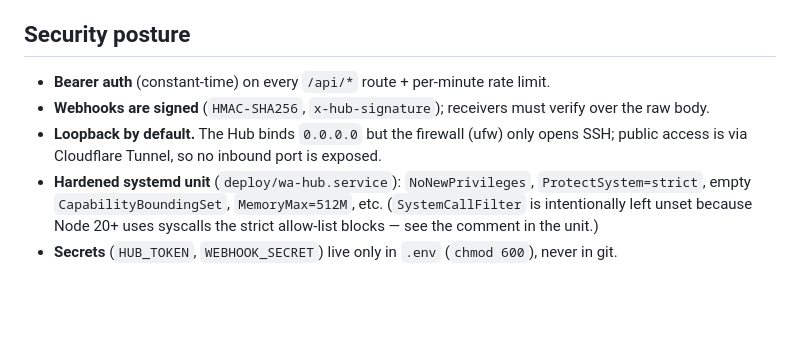
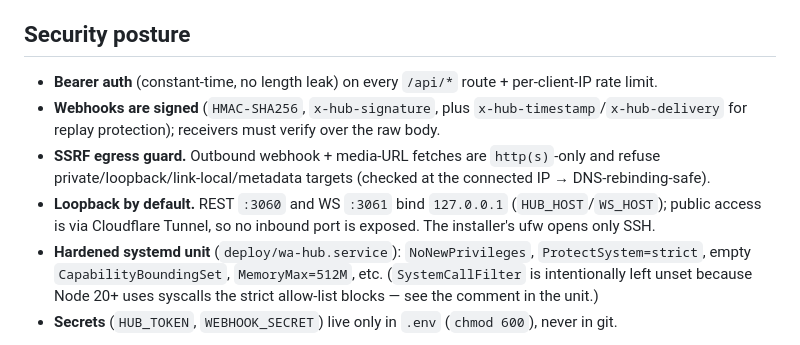
Before and after one commit to Noam13-w/wa-hub-demo, a Markdown page: docs/ARCHITECTURE.md, the part around the change. GitHub-like rendering; blank space fills up the shorter version.

```diff
--- a/docs/ARCHITECTURE.md
+++ b/docs/ARCHITECTURE.md
@@ -68,10 +68,13 @@ two subscribers. Adding a third consumer (e.g. a metrics sink) is one `state.on(
 
 ## Security posture
 
-- **Bearer auth** (constant-time) on every `/api/*` route + per-minute rate limit.
-- **Webhooks are signed** (`HMAC-SHA256`, `x-hub-signature`); receivers must verify over the raw body.
-- **Loopback by default.** The Hub binds `0.0.0.0` but the firewall (ufw) only opens SSH; public access
-  is via Cloudflare Tunnel, so no inbound port is exposed.
+- **Bearer auth** (constant-time, no length leak) on every `/api/*` route + per-client-IP rate limit.
+- **Webhooks are signed** (`HMAC-SHA256`, `x-hub-signature`, plus `x-hub-timestamp`/`x-hub-delivery`
+  for replay protection); receivers must verify over the raw body.
+- **SSRF egress guard.** Outbound webhook + media-URL fetches are `http(s)`-only and refuse
+  private/loopback/link-local/metadata targets (checked at the connected IP → DNS-rebinding-safe).
+- **Loopback by default.** REST `:3060` and WS `:3061` bind `127.0.0.1` (`HUB_HOST`/`WS_HOST`); public
+  access is via Cloudflare Tunnel, so no inbound port is exposed. The installer's ufw opens only SSH.
 - **Hardened systemd unit** (`deploy/wa-hub.service`): `NoNewPrivileges`, `ProtectSystem=strict`,
   empty `CapabilityBoundingSet`, `MemoryMax=512M`, etc. (`SystemCallFilter` is intentionally left unset
   because Node 20+ uses syscalls the strict allow-list blocks — see the comment in the unit.)
```
Also changed, not shown: docs/API.md (+5 -10 lines).
